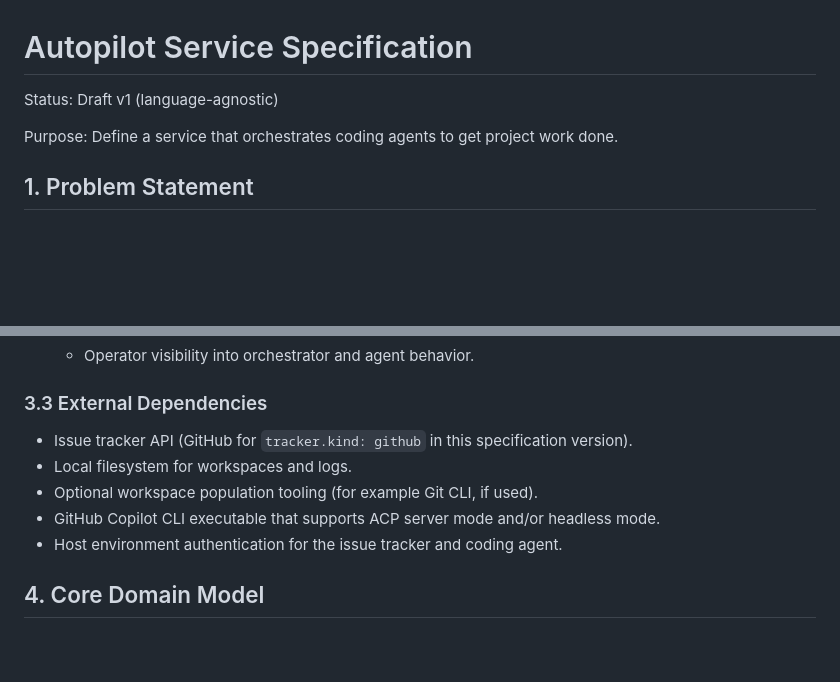
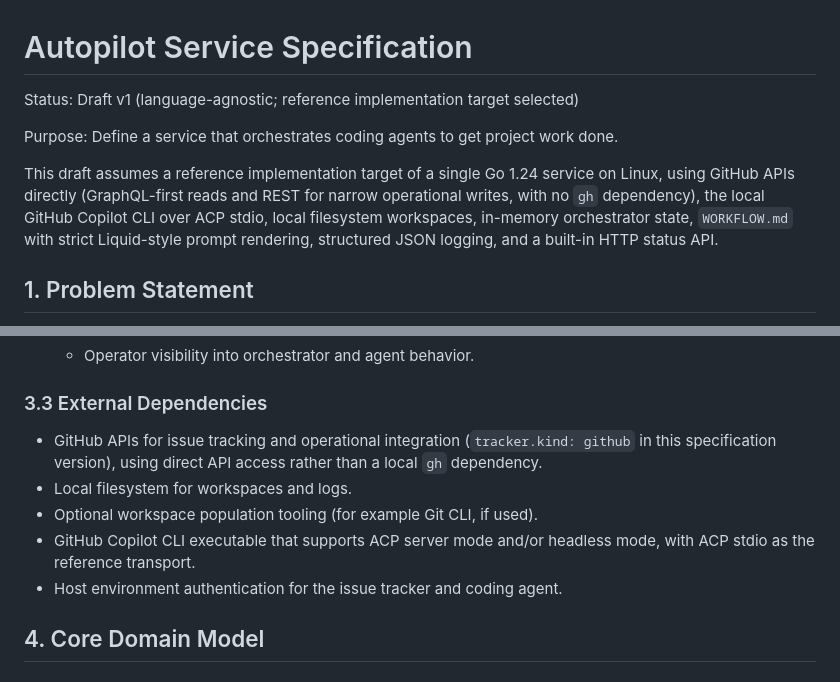
Before and after one commit to Inkbinder/autopilot, a Markdown page: SPEC.md, 2 parts joined by grey strips. Drawn GitHub-style; blank space fills up the shorter version.

Commit message:
Update spec with tech stack

```diff
--- a/SPEC.md
+++ b/SPEC.md
@@ -1,8 +1,14 @@
 # Autopilot Service Specification
 
-Status: Draft v1 (language-agnostic)
+Status: Draft v1 (language-agnostic; reference implementation target selected)
 
 Purpose: Define a service that orchestrates coding agents to get project work done.
+
+This draft assumes a reference implementation target of a single Go 1.24 service on Linux, using
+GitHub APIs directly (GraphQL-first reads and REST for narrow operational writes, with no `gh`
+dependency), the local GitHub Copilot CLI over ACP stdio, local filesystem workspaces,
+in-memory orchestrator state, `WORKFLOW.md` with strict Liquid-style prompt rendering,
+structured JSON logging, and a built-in HTTP status API.
 
 ## 1. Problem Statement
 
@@ -127,10 +133,12 @@ Autopilot is easiest to port when kept in these layers:
 
 ### 3.3 External Dependencies
 
-- Issue tracker API (GitHub for `tracker.kind: github` in this specification version).
+- GitHub APIs for issue tracking and operational integration (`tracker.kind: github` in this
+  specification version), using direct API access rather than a local `gh` dependency.
 - Local filesystem for workspaces and logs.
 - Optional workspace population tooling (for example Git CLI, if used).
-- GitHub Copilot CLI executable that supports ACP server mode and/or headless mode.
+- GitHub Copilot CLI executable that supports ACP server mode and/or headless mode, with ACP
+  stdio as the reference transport.
 - Host environment authentication for the issue tracker and coding agent.
 
 ## 4. Core Domain Model
```
